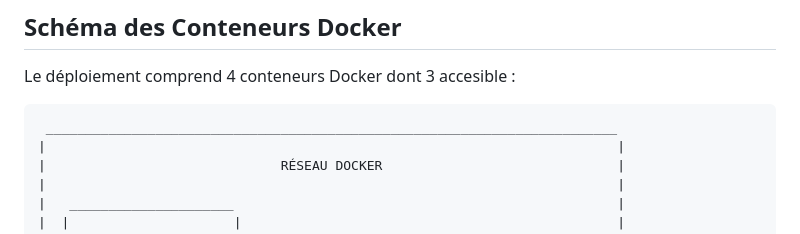
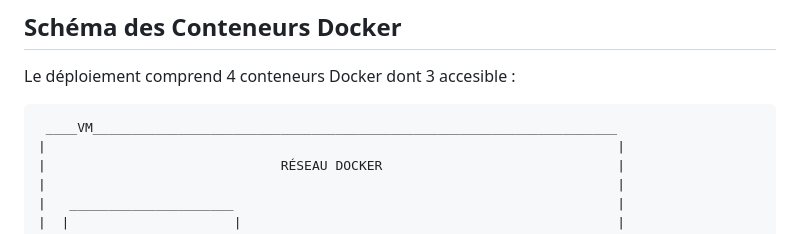
Before and after one commit to eDr0pko/deployment_demonstrateur, a Markdown page: README.md, the part around the change printed below. GitHub-like rendering.

````diff
--- a/README.md
+++ b/README.md
@@ -13,7 +13,7 @@ Ce guide vous accompagne dans le déploiement d'un démonstrateur sur une machin
 Le déploiement comprend 4 conteneurs Docker dont 3 accesible :
 
 ```
- _________________________________________________________________________
+ ____VM___________________________________________________________________
 |                                                                         |
 |                              RÉSEAU DOCKER                              |
 |                                                                         |
````
Also changed, not shown: other parts of README.md (+2 -14 lines).
